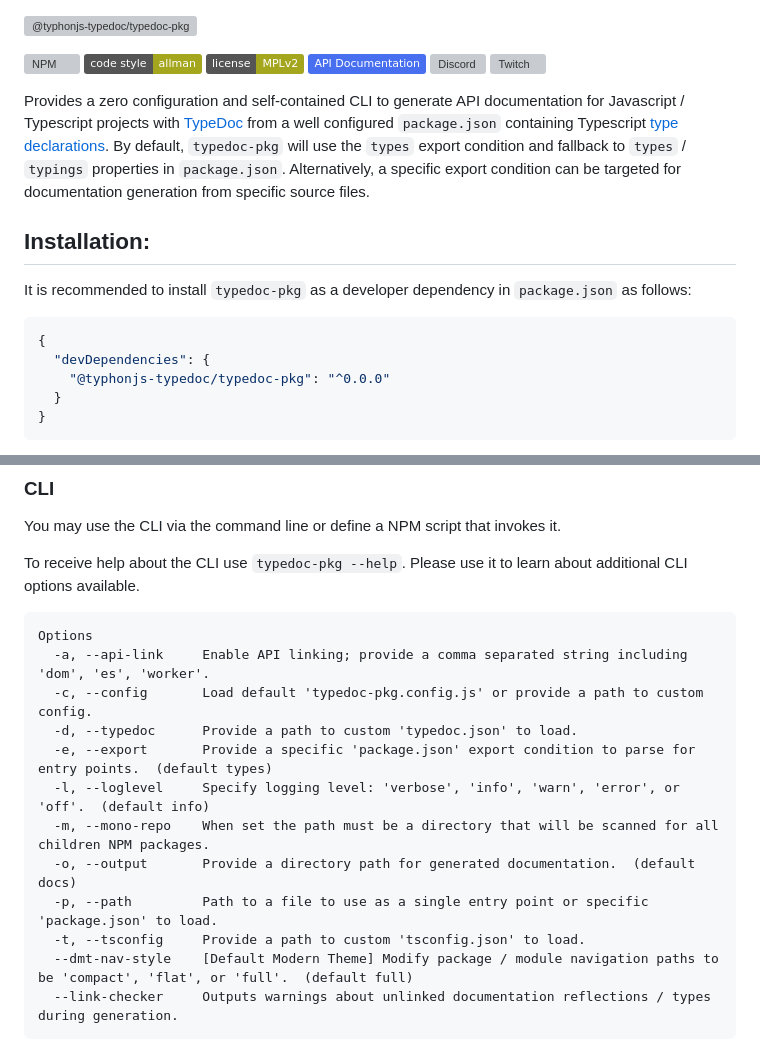
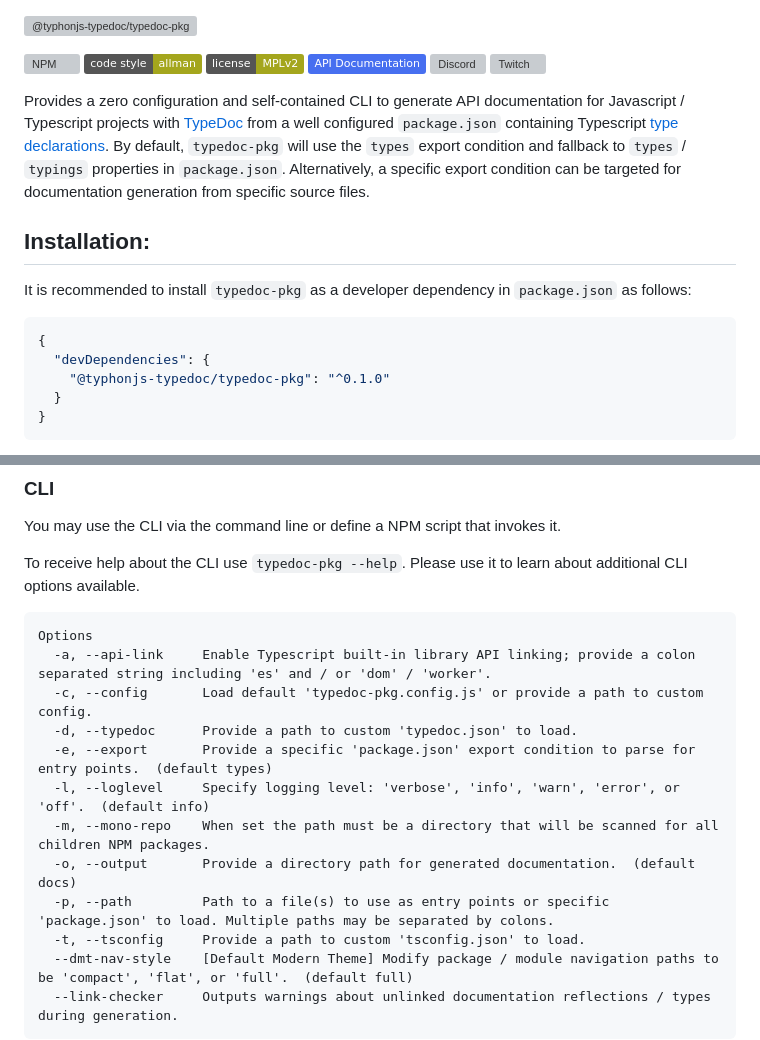
Before and after one commit to typhonjs-typedoc/typedoc-pkg, a Markdown page: README.md, 2 parts joined by grey strips. GitHub-like rendering; badges without logos; grey boxes are pictures that could not be loaded.

````diff
--- a/README.md
+++ b/README.md
@@ -6,6 +6,8 @@
 [![API Docs](https://img.shields.io/badge/API%20Documentation-476ff0)](https://typhonjs-typedoc.github.io/typedoc-pkg/)
 [![Discord](https://img.shields.io/discord/737953117999726592?label=Discord%20-%20TyphonJS&style=plastic)](https://typhonjs.io/discord/)
 [![Twitch](https://img.shields.io/twitch/status/typhonrt?style=social)](https://www.twitch.tv/typhonrt)
+
+
 
 Provides a zero configuration and self-contained CLI to generate API documentation for Javascript / Typescript projects
 with [TypeDoc](https://typedoc.org/) from a well configured `package.json` containing Typescript [type declarations](https://www.typescriptlang.org/docs/handbook/2/type-declarations.html). By default,
@@ -18,7 +20,7 @@ It is recommended to install `typedoc-pkg` as a developer dependency in `package
 ```json
 {
   "devDependencies": {
-    "@typhonjs-typedoc/typedoc-pkg": "^0.0.0"
+    "@typhonjs-typedoc/typedoc-pkg": "^0.1.0"
   }
 }
 ```
@@ -77,14 +79,14 @@ To receive help about the CLI use `typedoc-pkg --help`. Please use it to learn a
 
 ```
 Options
-  -a, --api-link     Enable API linking; provide a comma separated string including 'dom', 'es', 'worker'.
+  -a, --api-link     Enable Typescript built-in library API linking; provide a colon separated string including 'es' and / or 'dom' / 'worker'.
   -c, --config       Load default 'typedoc-pkg.config.js' or provide a path to custom config.
   -d, --typedoc      Provide a path to custom 'typedoc.json' to load.
   -e, --export       Provide a specific 'package.json' export condition to parse for entry points.  (default types)
   -l, --loglevel     Specify logging level: 'verbose', 'info', 'warn', 'error', or 'off'.  (default info)
   -m, --mono-repo    When set the path must be a directory that will be scanned for all children NPM packages.
   -o, --output       Provide a directory path for generated documentation.  (default docs)
-  -p, --path         Path to a file to use as a single entry point or specific 'package.json' to load.
+  -p, --path         Path to a file(s) to use as entry points or specific 'package.json' to load. Multiple paths may be separated by colons.
   -t, --tsconfig     Provide a path to custom 'tsconfig.json' to load.
   --dmt-nav-style    [Default Modern Theme] Modify package / module navigation paths to be 'compact', 'flat', or 'full'.  (default full)
   --link-checker     Outputs warnings about unlinked documentation reflections / types during generation.
````
Also changed, not shown: other parts of README.md (+1 -1 lines).
